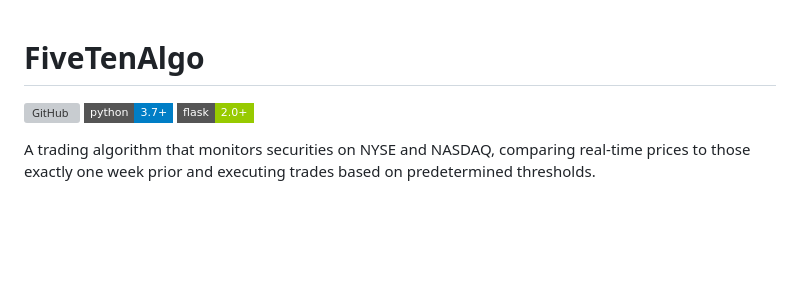
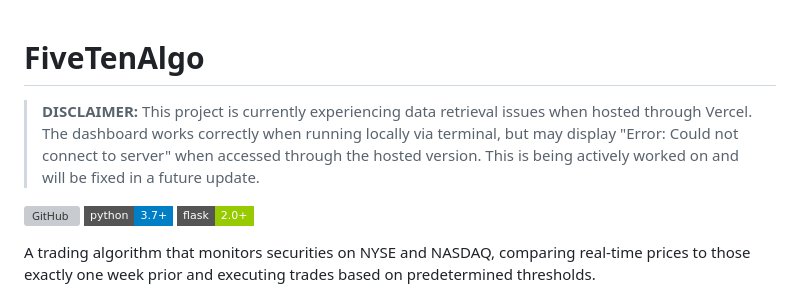
Before and after one commit to CodingFreeze/FiveTenAlgo, a Markdown page: README.md, the part around the change. Drawn GitHub-style; badges without logos; blank space fills up the shorter version; grey boxes are pictures that could not be loaded.

```diff
--- a/README.md
+++ b/README.md
@@ -1,4 +1,6 @@
 # FiveTenAlgo
+
+> **DISCLAIMER:** This project is currently experiencing data retrieval issues when hosted through Vercel. The dashboard works correctly when running locally via terminal, but may display "Error: Could not connect to server" when accessed through the hosted version. This is being actively worked on and will be fixed in a future update.
 
 ![GitHub](https://img.shields.io/github/license/CodingFreeze/FiveTenAlgo?style=flat-square)
 ![Python Version](https://img.shields.io/badge/python-3.7%2B-blue?style=flat-square)
```
